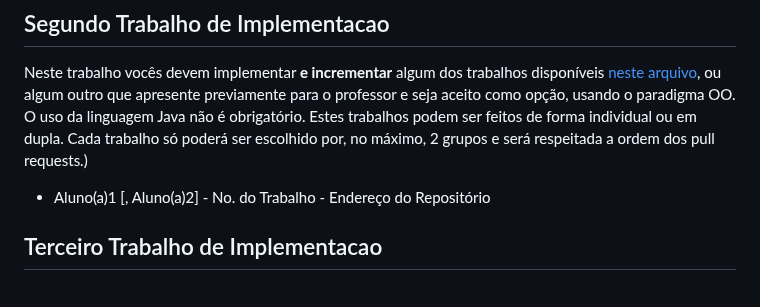
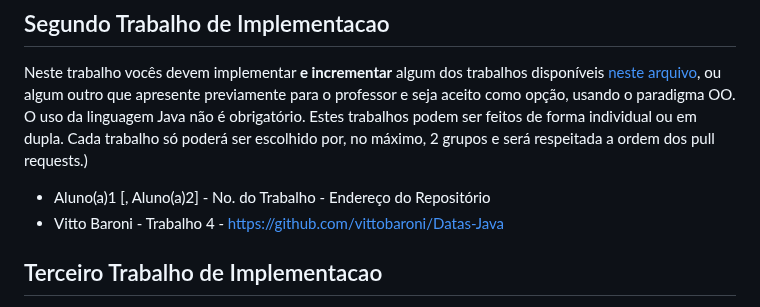
Before and after one commit to carlosbazilio/trabalho_lp, a Markdown page: README.md, the part around the change. Drawn GitHub-style.

```diff
--- a/README.md
+++ b/README.md
@@ -35,7 +35,7 @@ No primeiro trabalho, vocês devem implementar algum dos trabalhos listados [nes
 Neste trabalho vocês devem implementar **e incrementar** algum dos trabalhos disponíveis [neste arquivo](https://carlosbazilio.github.io/cursos/pp/material/ListaExerciciosProgOO.pdf), ou algum outro que apresente previamente para o professor e seja aceito como opção, usando o paradigma OO. O uso da linguagem Java não é obrigatório. Estes trabalhos podem ser feitos de forma individual ou em dupla. Cada trabalho só poderá ser escolhido por, no máximo, 2 grupos e será respeitada a ordem dos pull requests.)
 
 - Aluno(a)1 [, Aluno(a)2] - No. do Trabalho - Endereço do Repositório
-
+- Vitto Baroni - Trabalho 4 - https://github.com/vittobaroni/Datas-Java
 ## Terceiro Trabalho de Implementacao
 
 Neste trabalho vocês devem implementar uma versão funcional, em Haskell, do segundo trabalho escolhido. Observe que não é necessário que este execute de forma fiel ao anterior. Basta que funcione de forma similar. Este trabalho também pode ser feito de forma individual ou em dupla.
```
